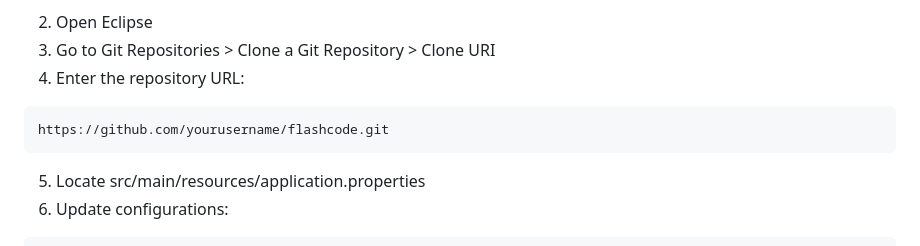
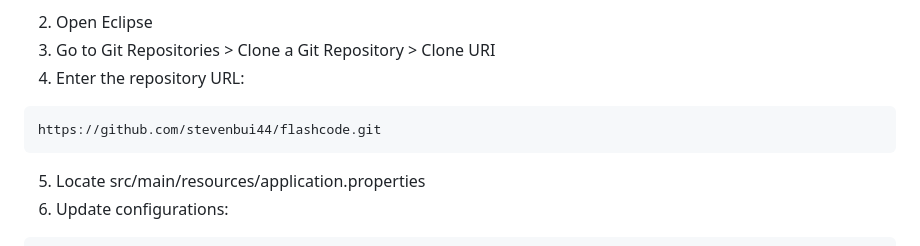
Before and after one commit to stevenbui44/flashcode, a Markdown page: README.md, the part around the change. GitHub-like rendering.

````diff
--- a/README.md
+++ b/README.md
@@ -33,7 +33,7 @@ FlashCode is a web application designed to help users study LeetCode questions m
 3. Go to Git Repositories > Clone a Git Repository > Clone URI
 4. Enter the repository URL:
 ```
-https://github.com/yourusername/flashcode.git
+https://github.com/stevenbui44/flashcode.git
 ```
 5. Locate src/main/resources/application.properties
 6. Update configurations:
````
